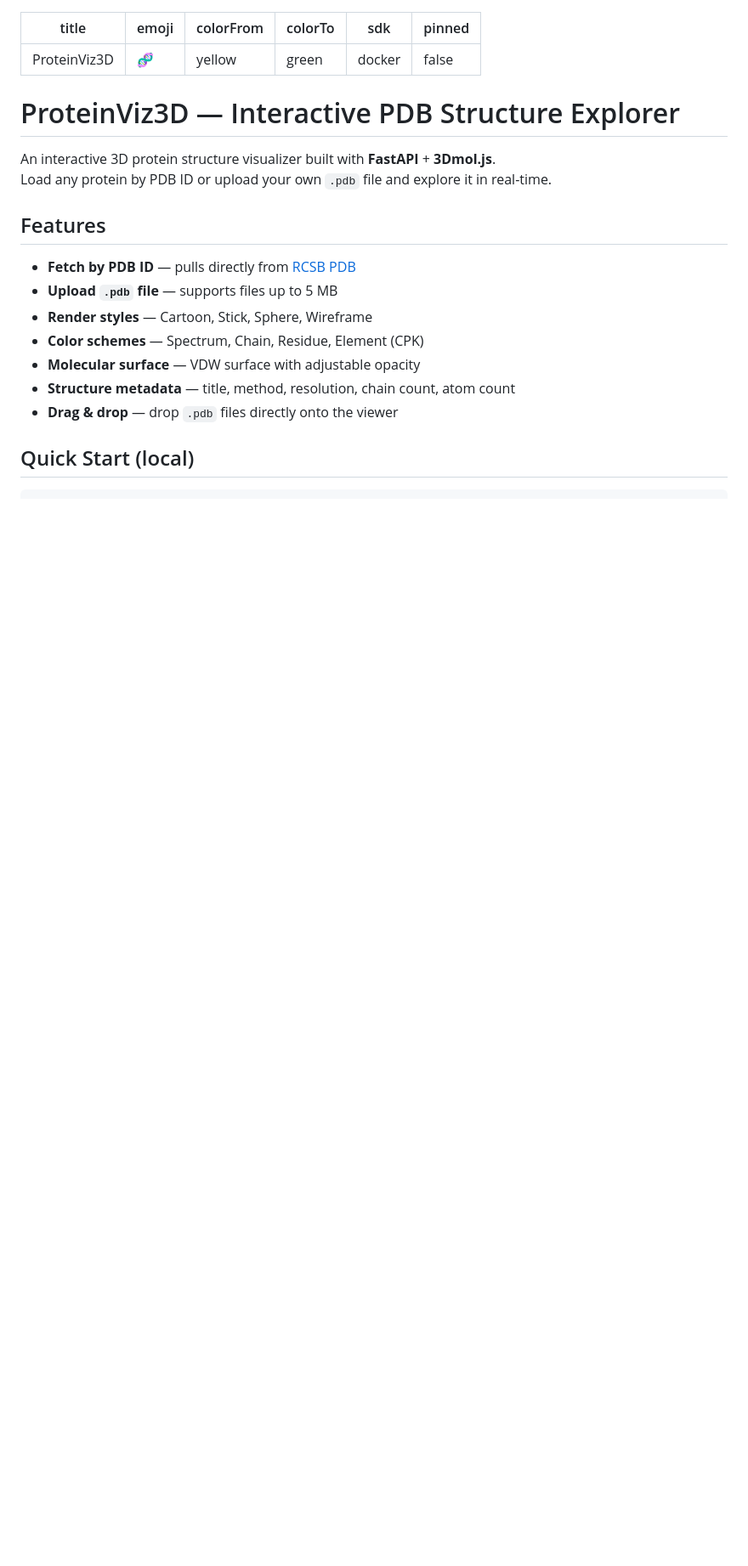
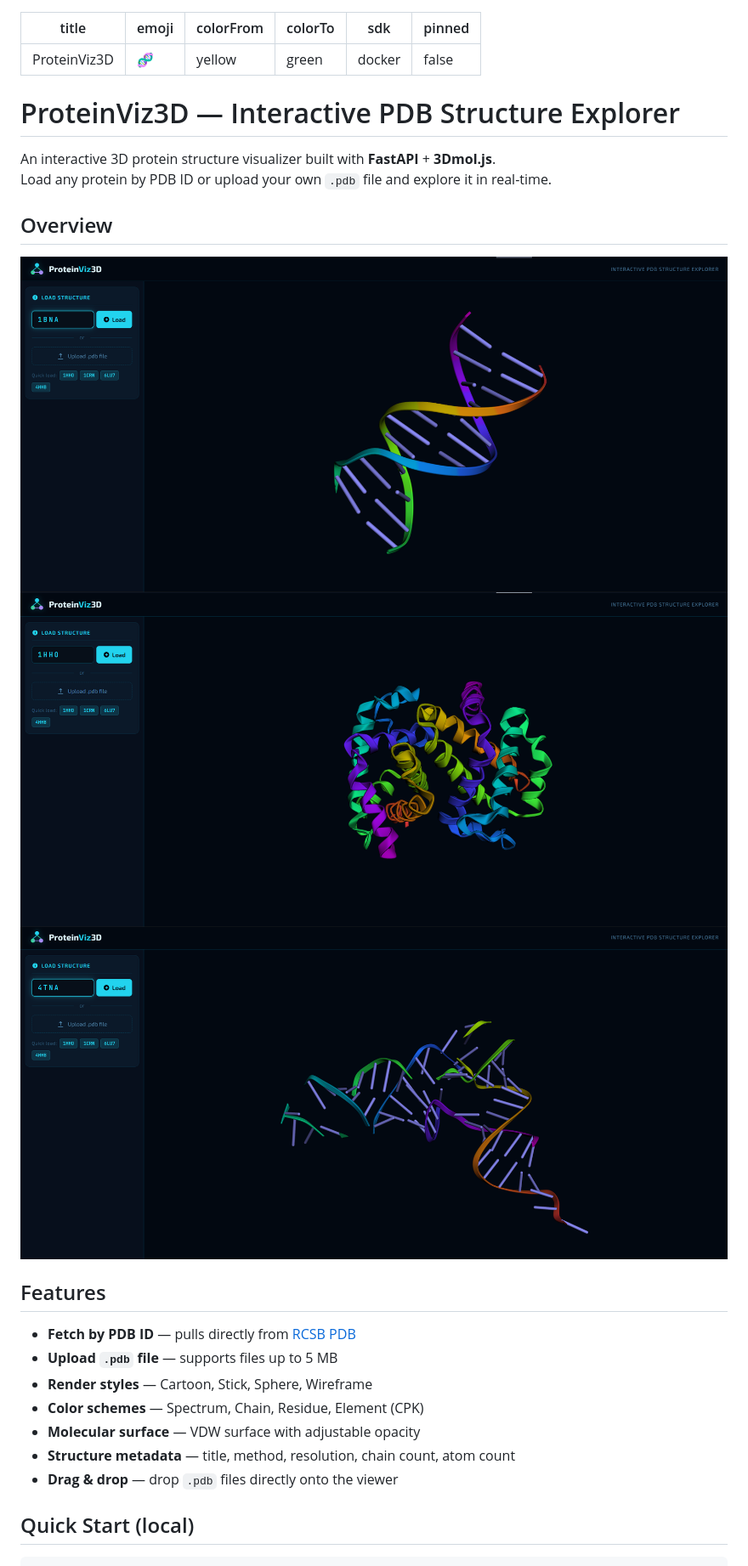
Before and after one commit to luminolous/ProteinViz3D, a Markdown page: README.md, the part around the change. Shown at 85% size. Drawn GitHub-style; pictures changed too: assets/img/preview-1.png (added), assets/img/preview-2.png (added), assets/img/preview-3.png (added); blank space fills up the shorter version.

Commit message:
docs: add overview

```diff
--- a/README.md
+++ b/README.md
@@ -11,6 +11,12 @@ pinned: false
 
 An interactive 3D protein structure visualizer built with **FastAPI** + **3Dmol.js**.
 Load any protein by PDB ID or upload your own `.pdb` file and explore it in real-time.
+
+## Overview
+
+![Image1](assets/img/preview-1.png)
+![Image2](assets/img/preview-2.png)
+![Image3](assets/img/preview-3.png)
 
 ## Features
 
```
